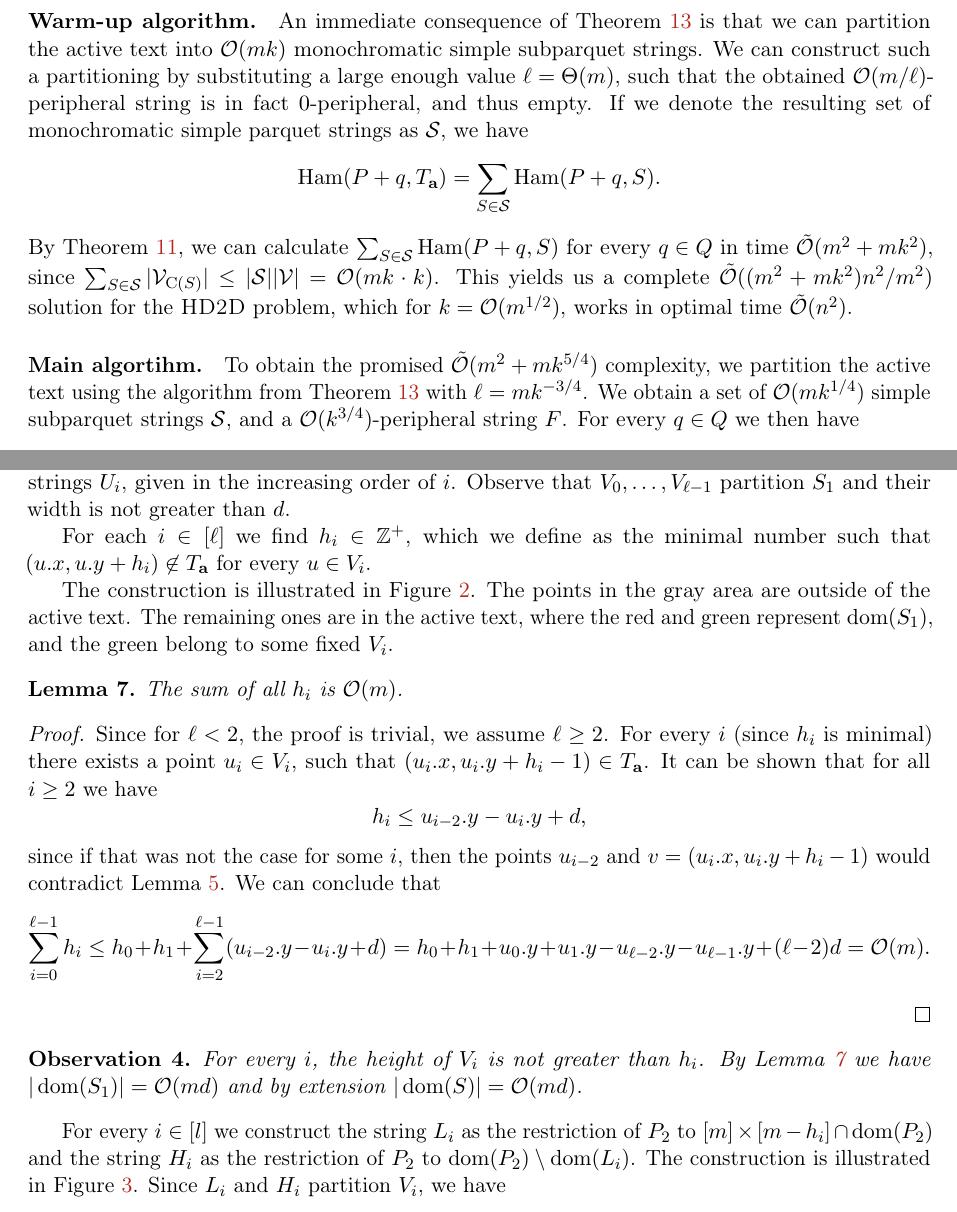
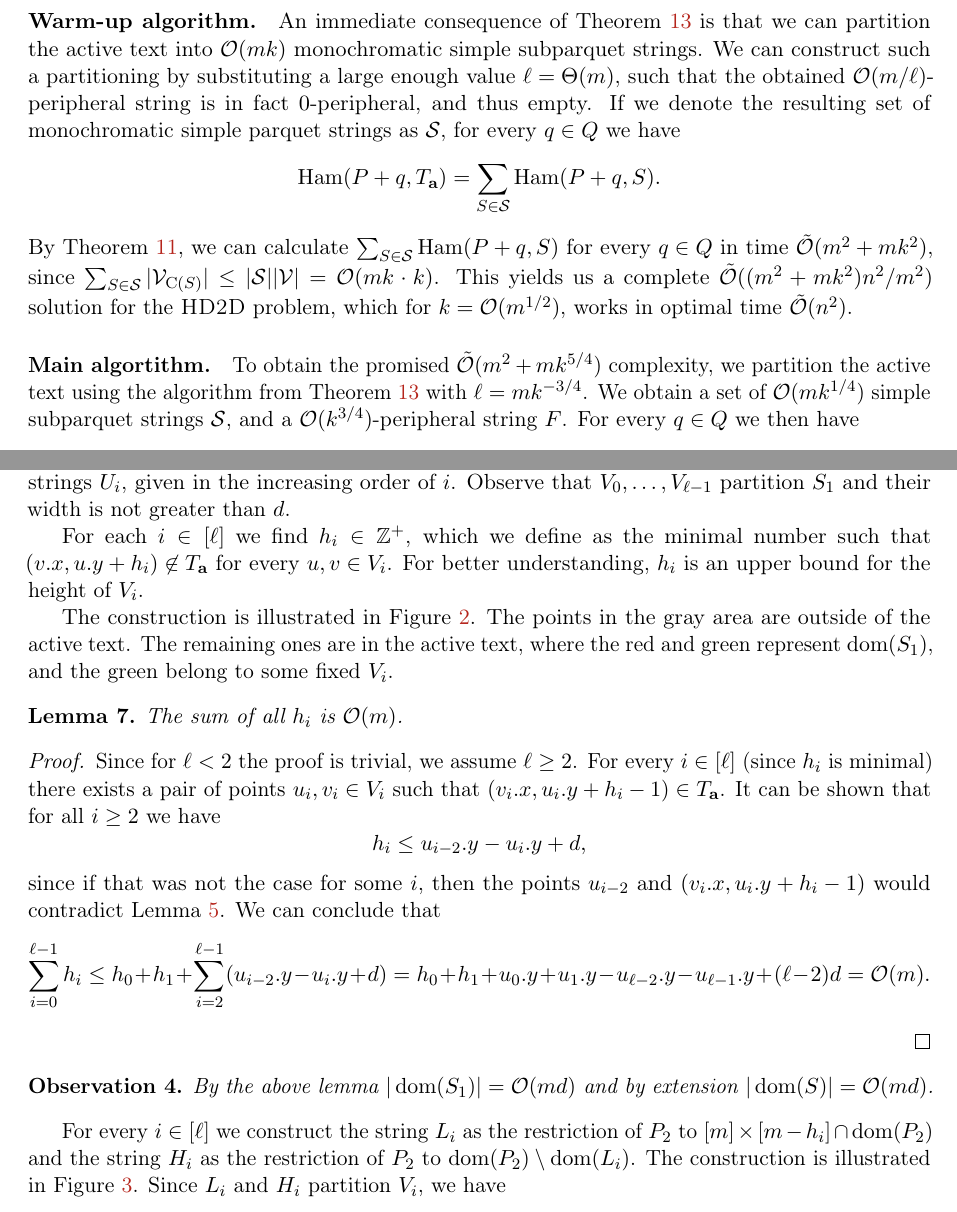
Before and after one commit to AGorkiewicz/2D-stuff, a LaTeX paper (main.tex): two parts of pages 9 and 11 of 28, joined at a grey line, cut so that both start at the same text. Compiled offline with pdfLaTeX.

Commit message:
fixed an error

```diff
--- a/main.tex
+++ b/main.tex
@@ -552,13 +552,13 @@ In this section we show how to decompose $T$ using a similar, but more nuanced m
 \paragraph{Warm-up algorithm.}
 An immediate consequence of \Cref{text_decomposition} is that we can partition the active text into $\O(mk)$ monochromatic simple subparquet strings.
 We can construct such a partitioning by substituting a large enough value $\ell = \Theta(m)$, such that the obtained $\O(m / \ell)$-peripheral string is in fact $0$-peripheral, and thus empty.
-If we denote the resulting set of monochromatic simple parquet strings as $\S$, we have
+If we denote the resulting set of monochromatic simple parquet strings as $\S$, for every $q \in Q$ we have
 \[ \Ham(P + q, \Ta) = \sum_{S \in \S} \Ham(P + q, S).\]
 By \Cref{sparse_algo}, we can calculate $\sum_{S \in \S} \Ham(P + q, S)$ for every $q \in Q$ in time $\tO(m^2 + mk^{2})$,
 since $\sum_{S \in \S} |\V_{\getchar{S}}| \le |\S| |\V| = \O(mk \cdot k)$.
 This yields us a complete $\tO((m^2 + mk^2)n^2/m^2)$ solution for the \HD problem, which for $k = \O(m ^ {1/2})$, works in optimal time $\tO(n^2)$.
 
-\paragraph{Main algortihm.}
+\paragraph{Main algortithm.}
 To obtain the promised $\tO(m^2 + mk^{5/4})$ complexity, we partition the active text using the algorithm from \Cref{text_decomposition} with $\ell = mk^{-3/4}$.
 We obtain a set of $\O(mk^{1/4})$ simple subparquet strings $\S$, and a $\O(k^{3 / 4})$-peripheral string $F$.
 For every $q \in Q$ we then have
@@ -702,7 +702,8 @@ Observe that $V_0, \dots, V_{\ell - 1}$ partition $S_1$ and their width is not g
 	\label{figure:pattern_restriction}
 \end{figure}
 
-For each $i \in [\ell]$ we find $h_i \in \Z^+$, which we define as the minimal number such that $(\x{u}, \y{u} + h_i) \not \in \Ta$ for every $u \in V_i$.
+For each $i \in [\ell]$ we find $h_i \in \Z^+$, which we define as the minimal number such that $(\x{v}, \y{u} + h_i) \not \in \Ta$ for every $u, v \in V_i$.
+For better understanding, $h_i$ is an upper bound for the height of $V_i$.
 
 The construction is illustrated in \Cref{figure:periphery_decomposition}.
 The points in the gray area are outside of the active text.
@@ -711,11 +712,11 @@ The remaining ones are in the active text, where the red and green represent $\d
 \begin{lemma}\label{sum_of_h}
 	The sum of all $h_i$ is $\O(m)$.
 	\begin{proof}
-		Since for $\ell < 2$, the proof is trivial, we assume $\ell \ge 2$.
-		For every $i$ (since $h_i$ is minimal) there exists a point $u_i \in V_i$, such that $(\x{u_i}, \y{u_i} + h_i - 1) \in \Ta$.
+		Since for $\ell < 2$ the proof is trivial, we assume $\ell \ge 2$.
+		For every $i \in [\ell]$ (since $h_i$ is minimal) there exists a pair of points $u_i, v_i \in V_i$ such that $(\x{v_i}, \y{u_i} + h_i - 1) \in \Ta$.
 		It can be shown that for all $i \ge 2$ we have
 		\[ h_{i} \le \y{u_{i - 2}} - \y{u_{i}} + d,\]
-		since if that was not the case for some $i$, then the points $u_{i - 2}$ and $v = (\x{u_{i}}, \y{u_{i}} + h_{i} - 1)$ would contradict \Cref{border_lemma}.
+		since if that was not the case for some $i$, then the points $u_{i - 2}$ and $(\x{v_{i}}, \y{u_{i}} + h_{i} - 1)$ would contradict \Cref{border_lemma}.
 		We can conclude that
 		\[
 			\sum_{i = 0}^{\ell - 1} h_i
@@ -727,11 +728,10 @@ The remaining ones are in the active text, where the red and green represent $\d
 \end{lemma}
 
 \begin{observation}\label{area_bound}
-	For every $i$, the height of $V_i$ is not greater than $h_i$.
-	By \Cref{sum_of_h} we have $|\d{S_1}| = \O(md)$ and by extension $|\d{S}| = \O(md)$.
+	By the above lemma $|\d{S_1}| = \O(md)$ and by extension $|\d{S}| = \O(md)$.
 \end{observation}
 
-For every $i \in [l]$ we construct the string $L_i$ as the restriction of $P_2$ to $[m] \times [m - h_i] \cap \d{P_2}$
+For every $i \in [\ell]$ we construct the string $L_i$ as the restriction of $P_2$ to $[m] \times [m - h_i] \cap \d{P_2}$
 and the string $H_i$ as the restriction of $P_2$ to $\d{P_2} \setminus \d{L_i}$.
 The construction is illustrated in \Cref{figure:pattern_restriction}.
 Since $L_i$ and $H_i$ partition $V_i$, we have
```
Also changed, not shown: drawings/pattern_restriction.pdf, drawings/periphery_decomposition.pdf, main.pdf, 2 other files.
